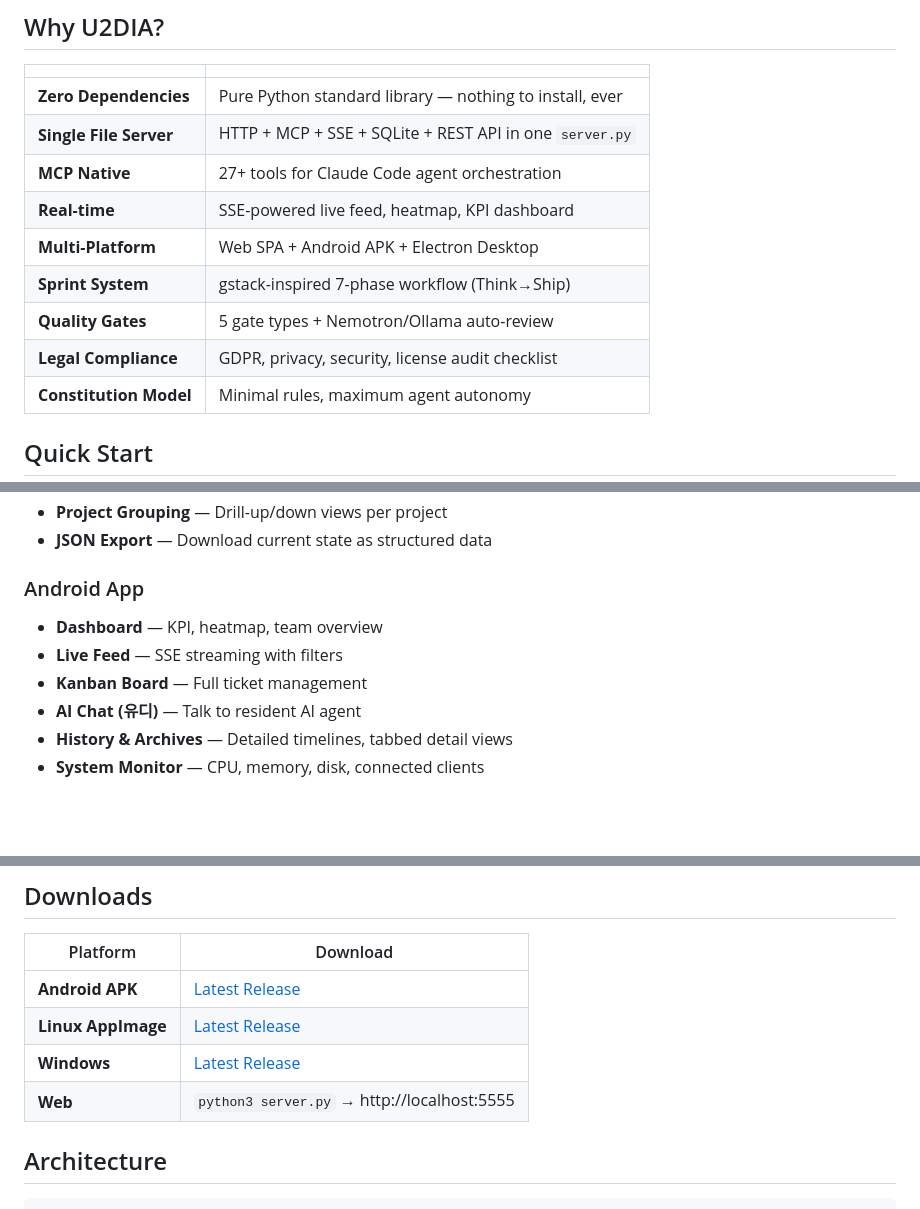
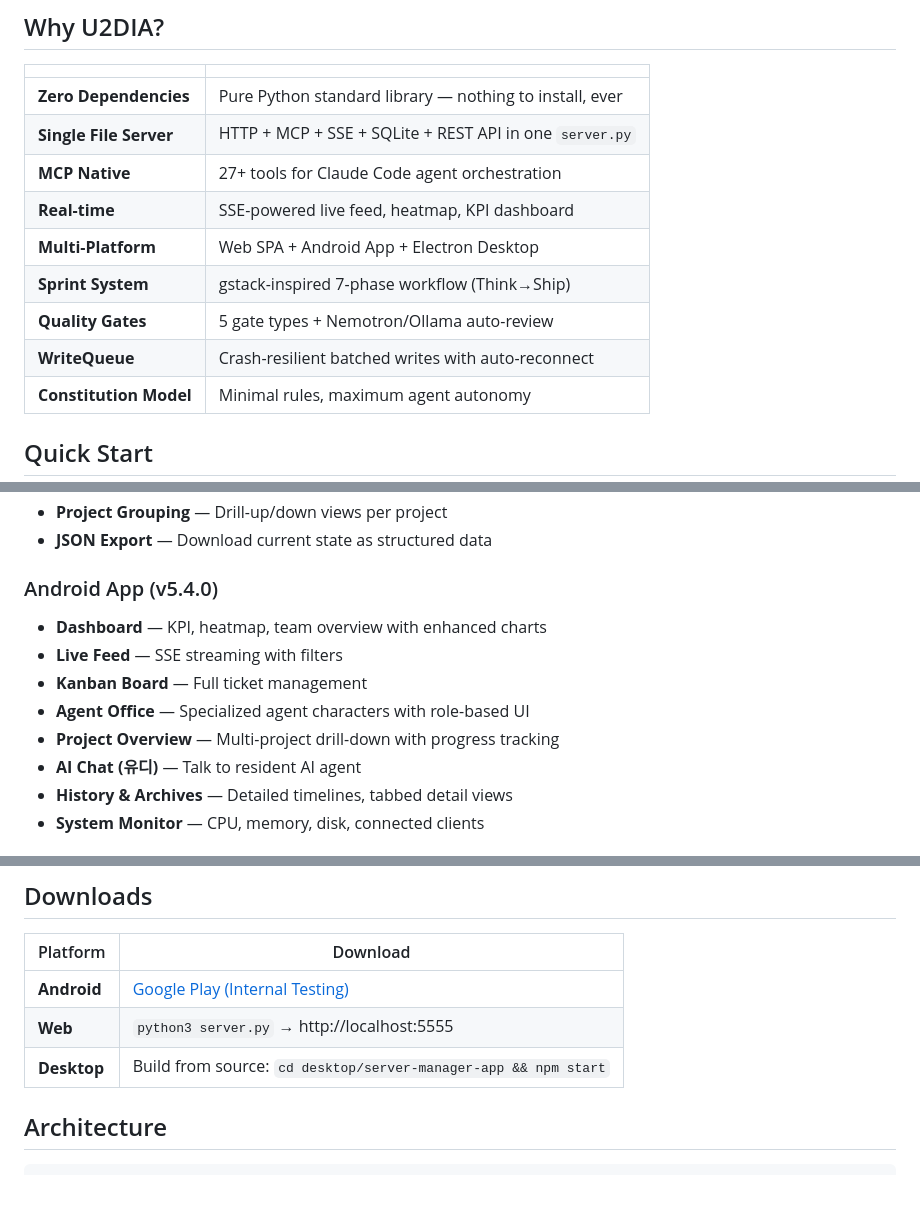
Before and after one commit to U2SY26/u2dia-kanban, a Markdown page: README.md, 3 parts joined by grey strips. GitHub-like rendering; blank space fills up the shorter version.

Commit message:
docs: update README for v5.4.0 — WriteQueue fix, Agent Office, Sprint
Co-Authored-By: Claude Opus 4.6 (1M context) <noreply@anthropic.com>

```diff
--- a/README.md
+++ b/README.md
@@ -54,10 +54,10 @@ python3 server.py
 | **Single File Server** | HTTP + MCP + SSE + SQLite + REST API in one `server.py` |
 | **MCP Native** | 27+ tools for Claude Code agent orchestration |
 | **Real-time** | SSE-powered live feed, heatmap, KPI dashboard |
-| **Multi-Platform** | Web SPA + Android APK + Electron Desktop |
+| **Multi-Platform** | Web SPA + Android App + Electron Desktop |
 | **Sprint System** | gstack-inspired 7-phase workflow (Think→Ship) |
 | **Quality Gates** | 5 gate types + Nemotron/Ollama auto-review |
-| **Legal Compliance** | GDPR, privacy, security, license audit checklist |
+| **WriteQueue** | Crash-resilient batched writes with auto-reconnect |
 | **Constitution Model** | Minimal rules, maximum agent autonomy |
 
 ## Quick Start
@@ -129,10 +129,12 @@ Now your Claude Code agents can use 27+ kanban tools automatically.
 - **Project Grouping** — Drill-up/down views per project
 - **JSON Export** — Download current state as structured data
 
-### Android App
-- **Dashboard** — KPI, heatmap, team overview
+### Android App (v5.4.0)
+- **Dashboard** — KPI, heatmap, team overview with enhanced charts
 - **Live Feed** — SSE streaming with filters
 - **Kanban Board** — Full ticket management
+- **Agent Office** — Specialized agent characters with role-based UI
+- **Project Overview** — Multi-project drill-down with progress tracking
 - **AI Chat (유디)** — Talk to resident AI agent
 - **History & Archives** — Detailed timelines, tabbed detail views
 - **System Monitor** — CPU, memory, disk, connected clients
@@ -146,10 +148,9 @@ Now your Claude Code agents can use 27+ kanban tools automatically.
 
 | Platform | Download |
 |----------|----------|
-| **Android APK** | [Latest Release](https://github.com/U2SY26/U2DIA-KANBAN-BOARD/releases/latest) |
-| **Linux AppImage** | [Latest Release](https://github.com/U2SY26/U2DIA-KANBAN-BOARD/releases/latest) |
-| **Windows** | [Latest Release](https://github.com/U2SY26/U2DIA-KANBAN-BOARD/releases/latest) |
+| **Android** | [Google Play (Internal Testing)](https://play.google.com/store/apps/details?id=com.u2dia.kanban) |
 | **Web** | `python3 server.py` → http://localhost:5555 |
+| **Desktop** | Build from source: `cd desktop/server-manager-app && npm start` |
 
 ## Architecture
 
```
Also changed, not shown: other parts of README.md (+1 -1 lines).
